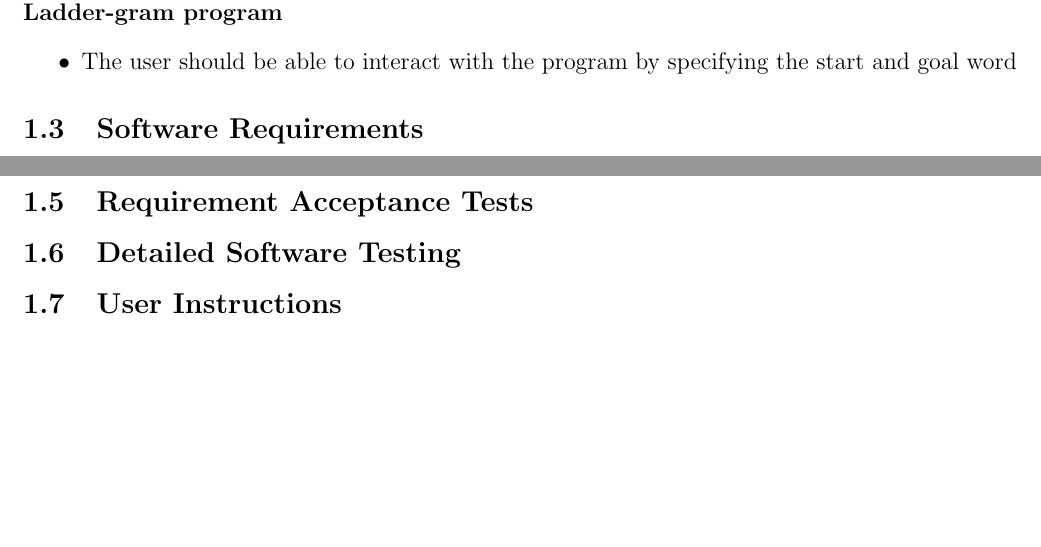
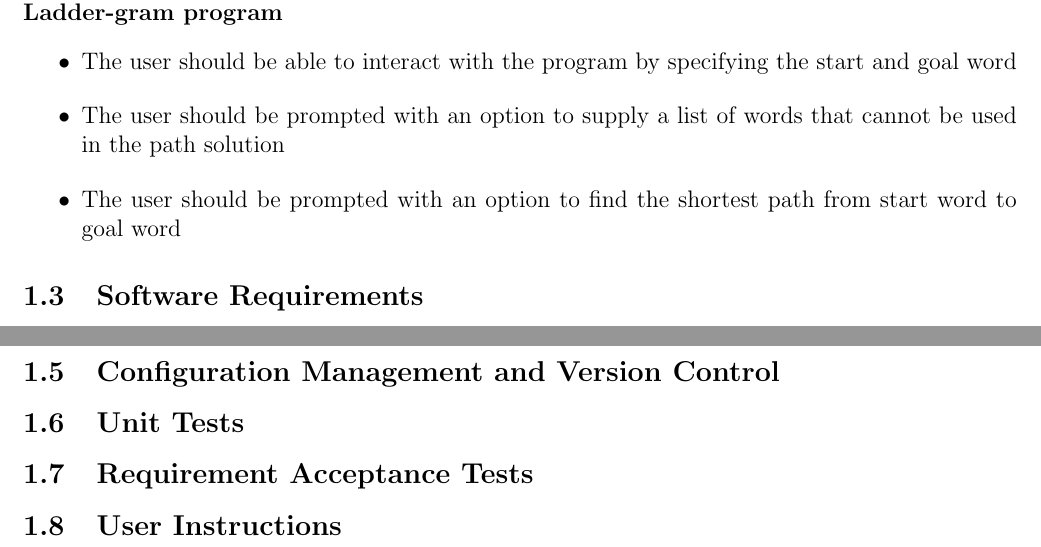
Before and after one commit to natnicha143/2810ICT-, a LaTeX document (Report/2810ICT Report.tex): two parts of pages 3 and 6 of 6, joined at a grey line, cut so that both start at the same text, the shorter picture padded with empty space. Compiled offline with pdfLaTeX.

Commit message:
Added headings and user requirements

```diff
--- a/Report/2810ICT Report.tex
+++ b/Report/2810ICT Report.tex
@@ -44,7 +44,7 @@
 \lstset{style=mystyle}
 
 \title{2810, Software Technologies Assignment 1}
-\author{Zaymon Foulds-Cook, s5017391}%\thanks{}}
+\author{Zaymon Foulds-Cook, s5017391 \textbar{} Natnicha Titiphanpong, s2940970}%\thanks{}}
 \date{\today}
 
 \begin{document}
@@ -62,6 +62,12 @@
 	\textbf{The following list itemizes the user requirements for the implementation of the Ladder-gram program}
 	\begin{itemize}
 		\item The user should be able to interact with the program by specifying the start and goal word
+	\end{itemize}
+	\begin{itemize}
+		\item The user should be prompted with an option to supply a list of words that cannot be used in the path solution
+	\end{itemize}
+	\begin{itemize}
+		\item The user should be prompted with an option to find the shortest path from start word to goal word
 	\end{itemize}
 
 \subsection{Software Requirements}
@@ -148,10 +154,11 @@
 
 
 	\pagebreak
+	\subsection{Configuration Management and Version Control}
+
+	\subsection{Unit Tests}
+
 	\subsection{Requirement Acceptance Tests}
-
-	\subsection{Detailed Software Testing}
-
 
 	\subsection{User Instructions}
 
```
Also changed, not shown: Report/2810ICT Report.pdf, 4 other files.
